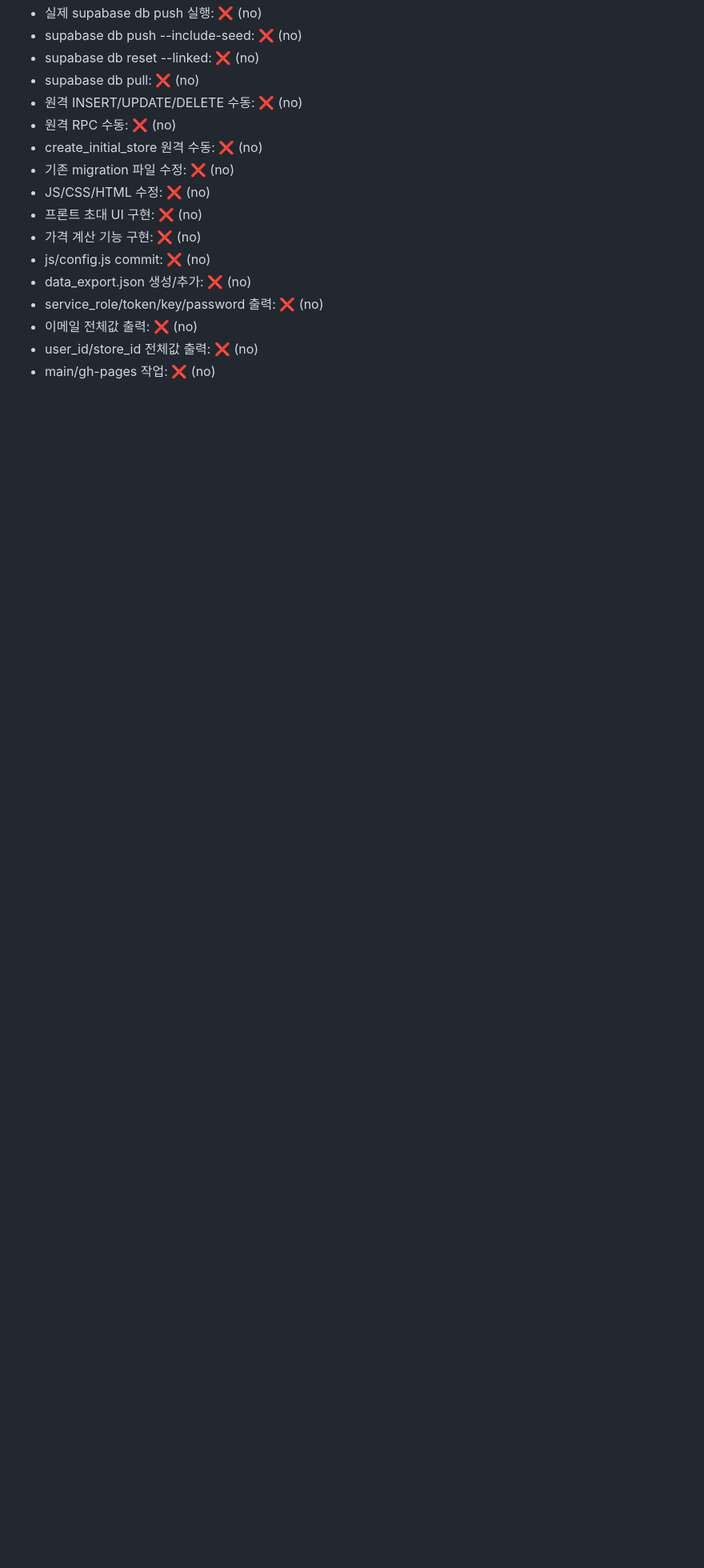
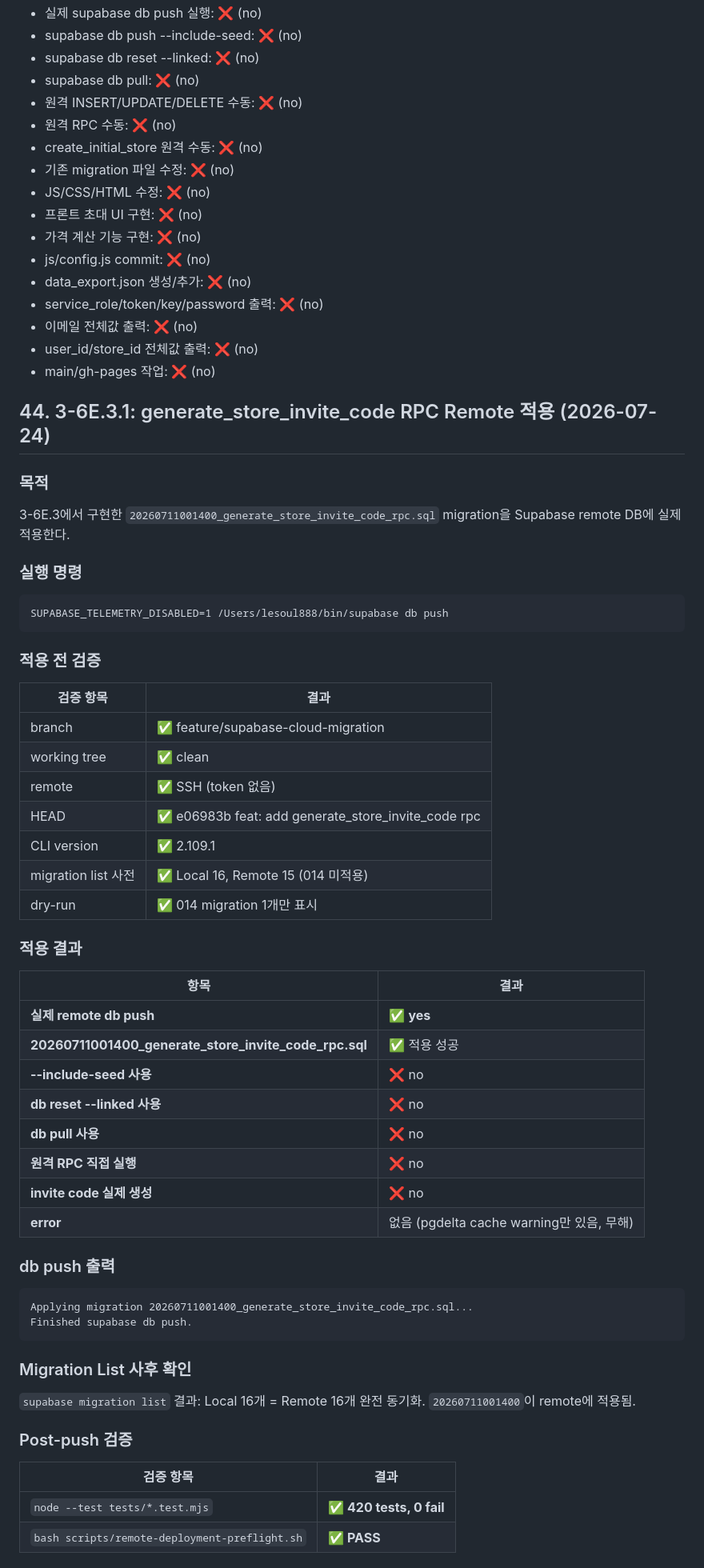
Before and after one commit to leolee-007-tj/fashionmanager, a Markdown page: docs/CURRENT_ARCHITECTURE.md, the part around one of its changes. Shown at 80% size. Rendered like a GitHub page; blank space fills up the shorter version.

Commit message:
docs: record generate_store_invite_code remote push

````diff
--- a/docs/CURRENT_ARCHITECTURE.md
+++ b/docs/CURRENT_ARCHITECTURE.md
@@ -3385,3 +3385,60 @@ Would push these migrations:
 - 이메일 전체값 출력: ❌ (no)
 - user_id/store_id 전체값 출력: ❌ (no)
 - main/gh-pages 작업: ❌ (no)
+
+## 44. 3-6E.3.1: generate_store_invite_code RPC Remote 적용 (2026-07-24)
+
+### 목적
+
+3-6E.3에서 구현한 `20260711001400_generate_store_invite_code_rpc.sql` migration을 Supabase remote DB에 실제 적용한다.
+
+### 실행 명령
+
+```
+SUPABASE_TELEMETRY_DISABLED=1 /Users/lesoul888/bin/supabase db push
+```
+
+### 적용 전 검증
+
+| 검증 항목 | 결과 |
+|---|---|
+| branch | ✅ feature/supabase-cloud-migration |
+| working tree | ✅ clean |
+| remote | ✅ SSH (token 없음) |
+| HEAD | ✅ e06983b feat: add generate_store_invite_code rpc |
+| CLI version | ✅ 2.109.1 |
+| migration list 사전 | ✅ Local 16, Remote 15 (014 미적용) |
+| dry-run | ✅ 014 migration 1개만 표시 |
+
+### 적용 결과
+
+| 항목 | 결과 |
+|---|---|
+| **실제 remote db push** | ✅ **yes** |
+| **20260711001400_generate_store_invite_code_rpc.sql** | ✅ 적용 성공 |
+| **--include-seed 사용** | ❌ no |
+| **db reset --linked 사용** | ❌ no |
+| **db pull 사용** | ❌ no |
+| **원격 RPC 직접 실행** | ❌ no |
+| **invite code 실제 생성** | ❌ no |
+| **error** | 없음 (pgdelta cache warning만 있음, 무해) |
+
+### db push 출력
+
+```
+Applying migration 20260711001400_generate_store_invite_code_rpc.sql...
+Finished supabase db push.
+```
+
+### Migration List 사후 확인
+
+`supabase migration list` 결과: Local 16개 = Remote 16개 완전 동기화.
+`20260711001400`이 remote에 적용됨.
+
+### Post-push 검증
+
+| 검증 항목 | 결과 |
+|---|---|
+| `node --test tests/*.test.mjs` | ✅ **420 tests, 0 fail** |
+| `bash scripts/remote-deployment-preflight.sh` | ✅ **PASS** |
+
````
Also changed, not shown: other parts of docs/CURRENT_ARCHITECTURE.md (+38 -0 lines).
